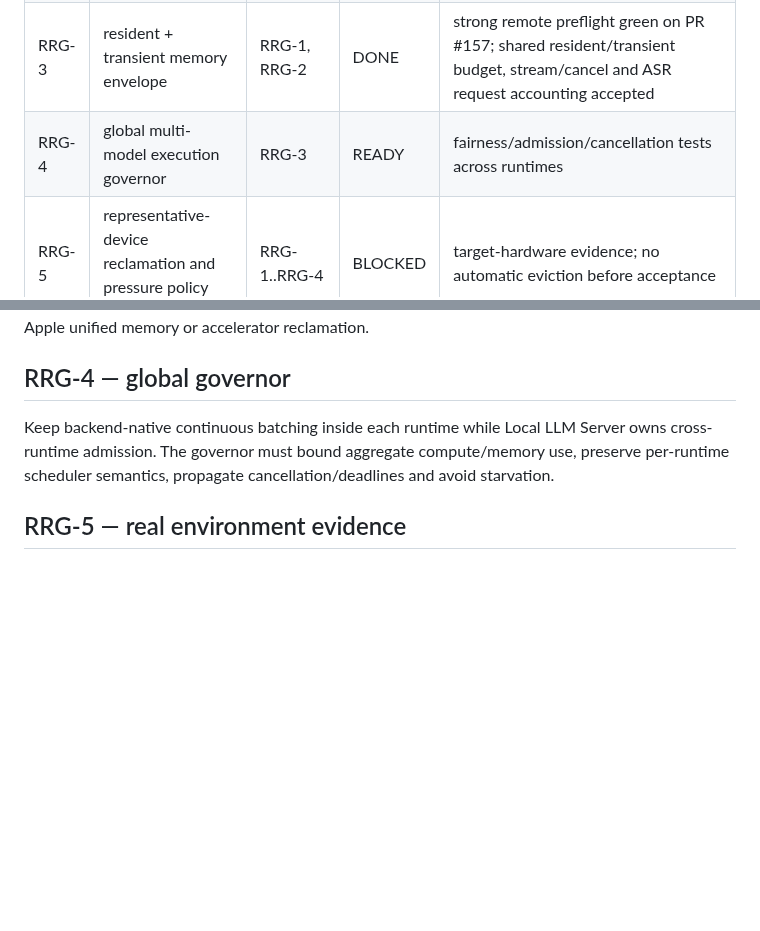
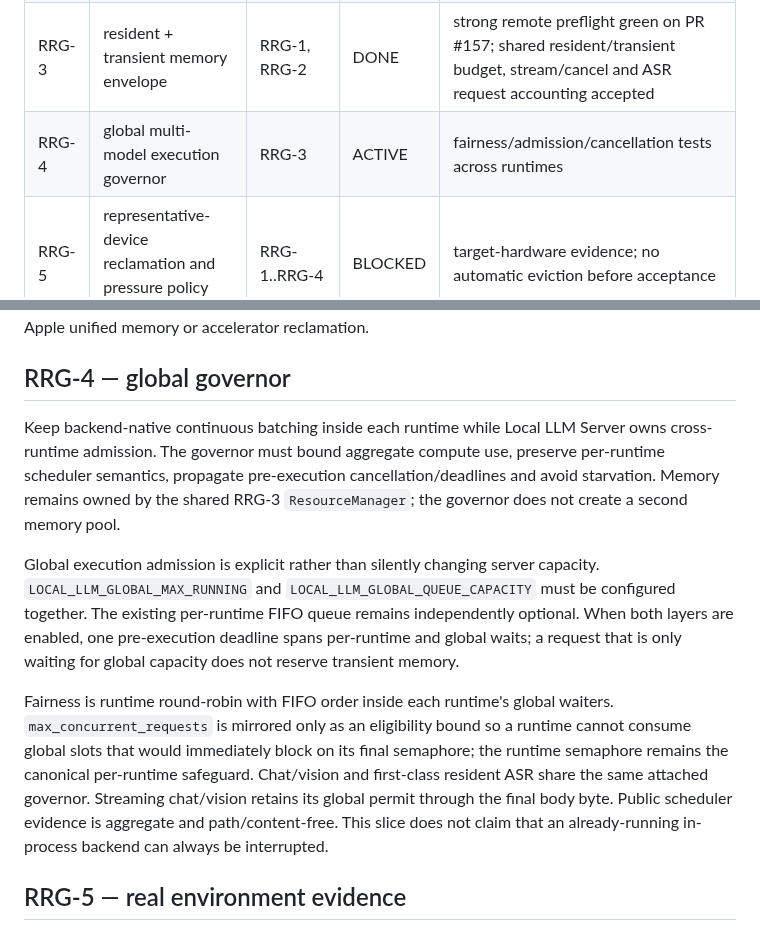
Before and after one commit to daniele21/local-llm-server, a Markdown page: docs/workstreams/runtime-resource-governor.md, 2 parts joined by grey strips. GitHub-like rendering; blank space fills up the shorter version.

Commit message:
docs: mark RRG-4 global governor active

```diff
--- a/docs/workstreams/runtime-resource-governor.md
+++ b/docs/workstreams/runtime-resource-governor.md
@@ -29,7 +29,7 @@ The control plane remains the canonical owner of residency, admission, lifecycle
 | RRG-1 | deterministic runtime ownership and bounded lifecycle | — | DONE | strong remote preflight green on PR #154; teardown/failed-cleanup/reload/shutdown contracts accepted |
 | RRG-2 | llama.cpp server modernization and backend identity contract | RRG-1 | DONE | strong remote preflight green on PR #156; attributable v0.3 server adapter/config/identity contracts accepted |
 | RRG-3 | resident + transient memory envelope | RRG-1, RRG-2 | DONE | strong remote preflight green on PR #157; shared resident/transient budget, stream/cancel and ASR request accounting accepted |
-| RRG-4 | global multi-model execution governor | RRG-3 | READY | fairness/admission/cancellation tests across runtimes |
+| RRG-4 | global multi-model execution governor | RRG-3 | ACTIVE | fairness/admission/cancellation tests across runtimes |
 | RRG-5 | representative-device reclamation and pressure policy review | RRG-1..RRG-4 | BLOCKED | target-hardware evidence; no automatic eviction before acceptance |
 
 Allowed states: `READY`, `ACTIVE`, `BLOCKED`, `DONE`.
@@ -65,7 +65,11 @@ Transient request estimates are independently configurable as a total override o
 
 ## RRG-4 — global governor
 
-Keep backend-native continuous batching inside each runtime while Local LLM Server owns cross-runtime admission. The governor must bound aggregate compute/memory use, preserve per-runtime scheduler semantics, propagate cancellation/deadlines and avoid starvation.
+Keep backend-native continuous batching inside each runtime while Local LLM Server owns cross-runtime admission. The governor must bound aggregate compute use, preserve per-runtime scheduler semantics, propagate pre-execution cancellation/deadlines and avoid starvation. Memory remains owned by the shared RRG-3 `ResourceManager`; the governor does not create a second memory pool.
+
+Global execution admission is explicit rather than silently changing server capacity. `LOCAL_LLM_GLOBAL_MAX_RUNNING` and `LOCAL_LLM_GLOBAL_QUEUE_CAPACITY` must be configured together. The existing per-runtime FIFO queue remains independently optional. When both layers are enabled, one pre-execution deadline spans per-runtime and global waits; a request that is only waiting for global capacity does not reserve transient memory.
+
+Fairness is runtime round-robin with FIFO order inside each runtime's global waiters. `max_concurrent_requests` is mirrored only as an eligibility bound so a runtime cannot consume global slots that would immediately block on its final semaphore; the runtime semaphore remains the canonical per-runtime safeguard. Chat/vision and first-class resident ASR share the same attached governor. Streaming chat/vision retains its global permit through the final body byte. Public scheduler evidence is aggregate and path/content-free. This slice does not claim that an already-running in-process backend can always be interrupted.
 
 ## RRG-5 — real environment evidence
 
```
